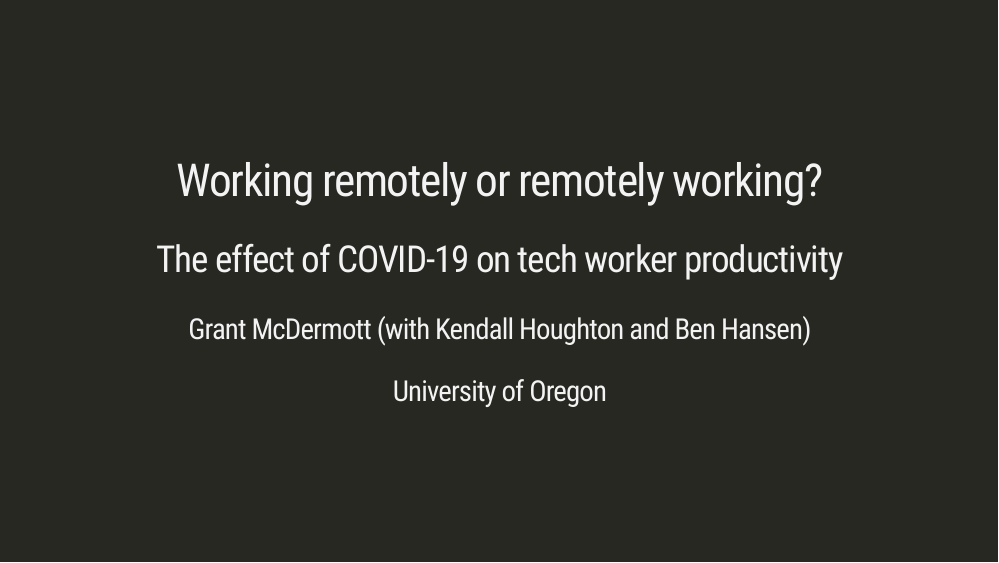
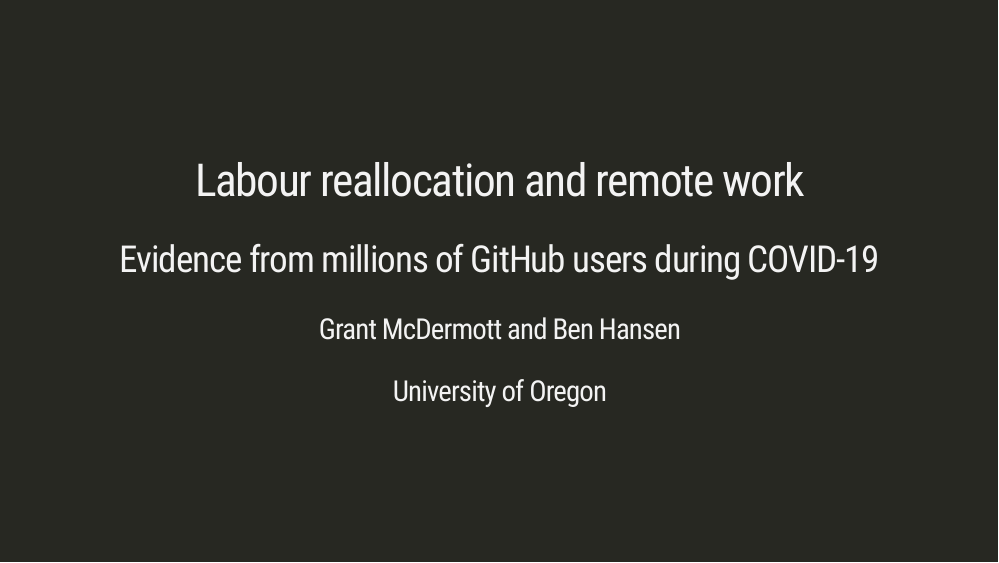
Before and after one commit to grantmcdermott/presentations, an R Markdown document (covgit/slides.Rmd): page 1 of 60. The pictures show the slides in the output file covgit/slides.html that the author committed with the source; the slides are laid out offline by our stand-in for remark.js, each with all of its steps uncovered, in fonts that may differ from those the slides ask for, and without slide numbers, shadows or browser add-ons; a font, style sheet, LaTeX package, included part or bibliography that could not be used is replaced or left out.

Commit message:
update title

```diff
--- a/covgit/slides.Rmd
+++ b/covgit/slides.Rmd
@@ -1,7 +1,7 @@
 ---
-title: "Working remotely or remotely working?"
-subtitle: "The effect of COVID-19 on tech worker productivity"
-author: "Grant McDermott (with Kendall Houghton and Ben Hansen)"
+title: "Labour reallocation and remote work"
+subtitle: "Evidence from millions of GitHub users during COVID-19"
+author: "Grant McDermott and Ben Hansen"
 date: "University of Oregon" #"`r format(Sys.time(), '%d %B %Y')`"
 output:
   xaringan::moon_reader:
```
Also changed, not shown: covgit/slides.html, covgit/slides_files/figure-html/age_gender_f30_39-1.png, covgit/slides_files/figure-html/age_gender_f40_49-1.png, covgit/slides_files/figure-html/age_gender_fu30-1.png, covgit/slides_files/figure-html/age_gender_m30_39-1.png, covgit/slides_files/figure-html/age_gender_m40_49-1.png, covgit/slides_files/figure-html/age_gender_mu30-1.png, covgit/slides_files/figure-html/bei_daily_diff-1.png, covgit/slides_files/figure-html/bei_prop_wends-1.png, covgit/slides_files/figure-html/bei_prop_wends_guess-1.png, covgit/slides_files/figure-html/bei_prop_whours-1.png, covgit/slides_files/figure-html/bei_prop_whours_guess-1.png, covgit/slides_files/figure-html/blr_daily_diff-1.png, covgit/slides_files/figure-html/blr_prop_wends-1.png, 23 more files, 4 other files.
